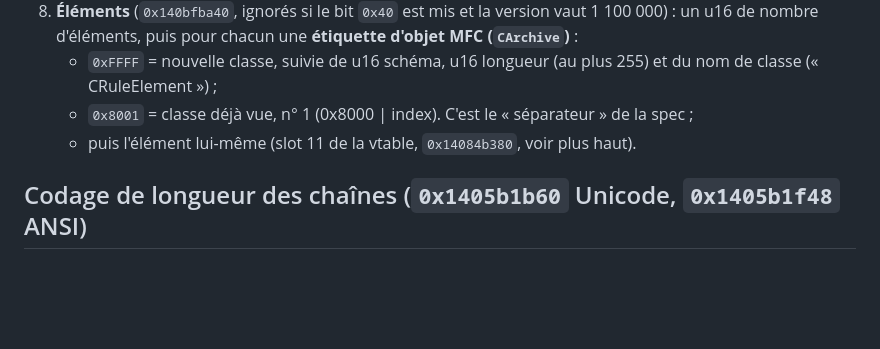
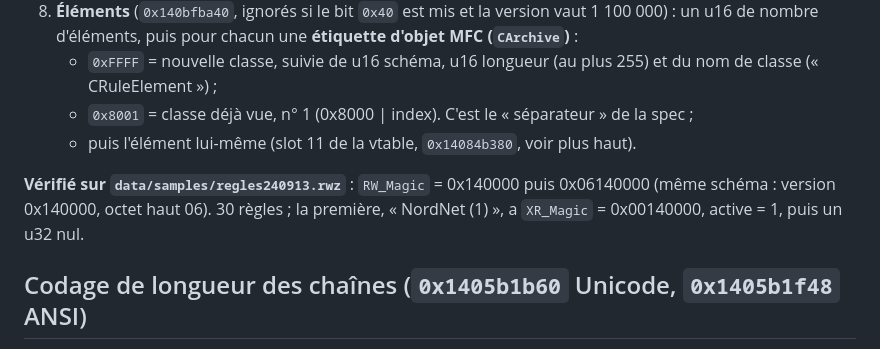
Before and after one commit to luapmada/ThunderLook, a Markdown page: notes/rea/regles-outlook.md, the part around the change. Rendered like a GitHub page; blank space fills up the shorter version.

Commit message:
REA : décodage de l'en-tête vérifié sur un .rwz réel
Co-Authored-By: Claude Opus 5.5 <noreply@anthropic.com>

```diff
--- a/notes/rea/regles-outlook.md
+++ b/notes/rea/regles-outlook.md
@@ -87,6 +87,8 @@ Lecture d'une règle, dans l'ordre :
    - `0x8001` = classe déjà vue, n° 1 (0x8000 | index). C'est le « séparateur » de la spec ;
    - puis l'élément lui-même (slot 11 de la vtable, `0x14084b380`, voir plus haut).
 
+**Vérifié sur `data/samples/regles240913.rwz`** : `RW_Magic` = 0x140000 puis 0x06140000 (même schéma : version 0x140000, octet haut 06). 30 règles ; la première, « NordNet (1) », a `XR_Magic` = 0x00140000, active = 1, puis un u32 nul.
+
 ## Codage de longueur des chaînes (`0x1405b1b60` Unicode, `0x1405b1f48` ANSI)
 
 - **Lecture** : un octet `n`. Si `n = 0xFF`, un u16 suit et donne la longueur. Viennent ensuite `n` caractères : UTF-16 à partir de la version 1 000 000, octets avant.
```
